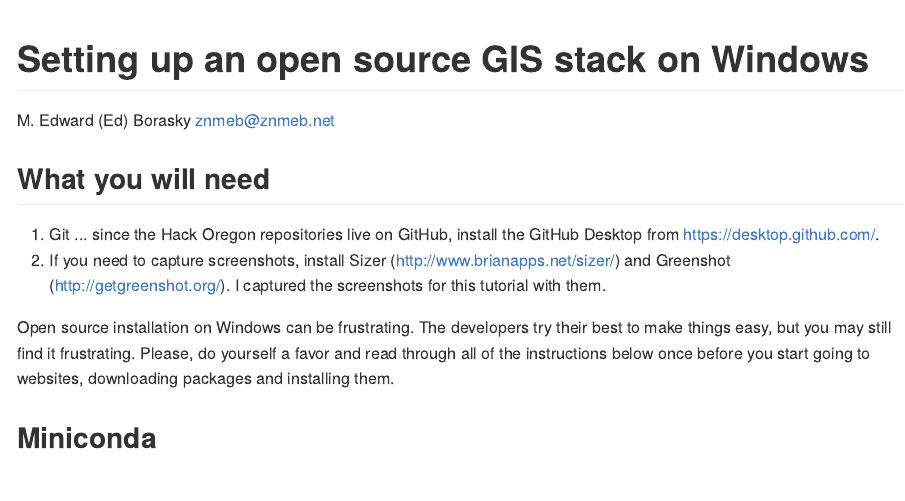
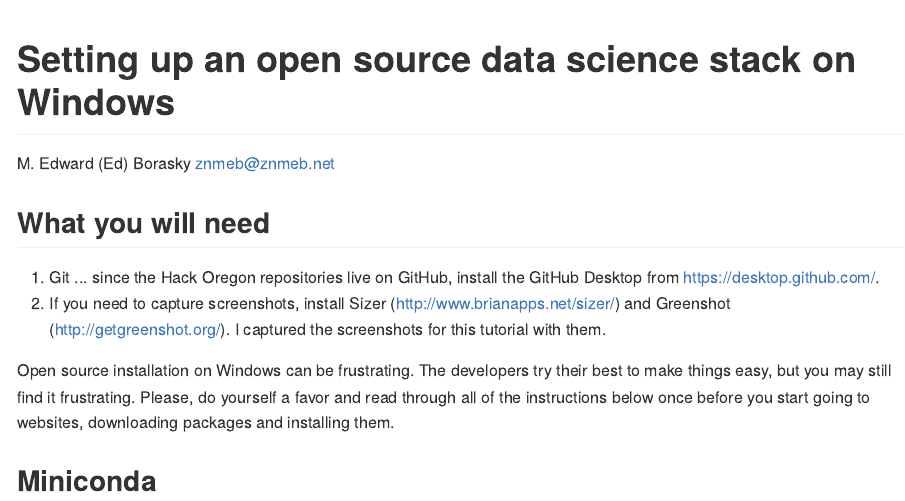
Before and after one commit to hackoregon/getting-started, an R Markdown document (datascience/Windows-GIS-Stack-Setup/README.Rmd): the page in a window 1100 px wide, from its top. The pictures show the output file datascience/Windows-GIS-Stack-Setup/README.md that the author committed with the source, drawn offline in the style of GitHub.

Commit message:
better title

```diff
--- a/datascience/Windows-GIS-Stack-Setup/README.Rmd
+++ b/datascience/Windows-GIS-Stack-Setup/README.Rmd
@@ -1,5 +1,5 @@
 ---
-title: "Setting up an open source GIS stack on Windows"
+title: "Setting up an open source data science stack on Windows"
 author: "M. Edward (Ed) Borasky <znmeb@znmeb.net>"
 output: github_document
 ---
```
Also changed, not shown: datascience/Windows-GIS-Stack-Setup/README.md.
